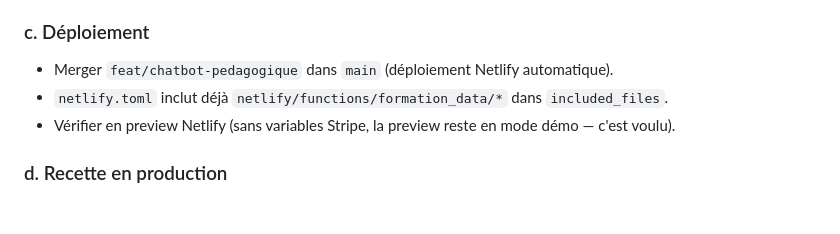
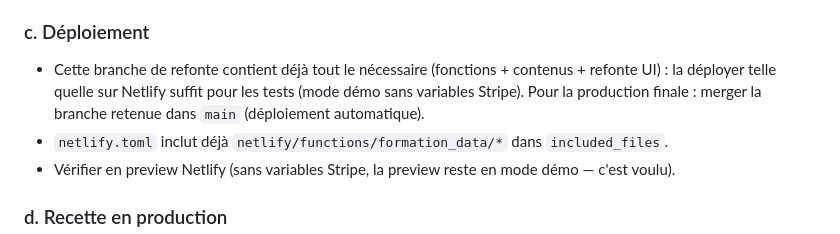
Before and after one commit to MamyRAMA/RAMAdvisor, a Markdown page: docs/formation/LANCEMENT.md, the part around the change. Rendered like a GitHub page; blank space fills up the shorter version.

Commit message:
docs(formation): précise le déploiement de test depuis les branches de refonte
Co-Authored-By: Claude Fable 5 <noreply@anthropic.com>

```diff
--- a/docs/formation/LANCEMENT.md
+++ b/docs/formation/LANCEMENT.md
@@ -42,7 +42,7 @@ Checklist manuelle :
 3. Sans ces variables, le formulaire « accès perdu » renvoie vers contact@ramadvisor.fr (fonctionnel mais manuel).
 
 ### c. Déploiement
-- Merger `feat/chatbot-pedagogique` dans `main` (déploiement Netlify automatique).
+- Cette branche de refonte contient déjà tout le nécessaire (fonctions + contenus + refonte UI) : la déployer telle quelle sur Netlify suffit pour les tests (mode démo sans variables Stripe). Pour la production finale : merger la branche retenue dans `main` (déploiement automatique).
 - `netlify.toml` inclut déjà `netlify/functions/formation_data/*` dans `included_files`.
 - Vérifier en preview Netlify (sans variables Stripe, la preview reste en mode démo — c'est voulu).
 
```
